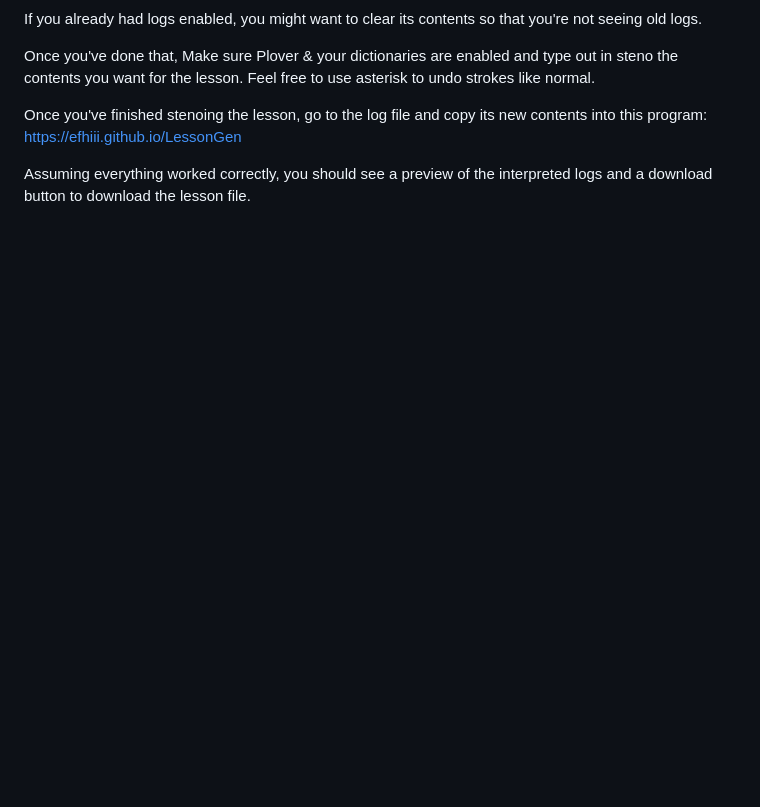
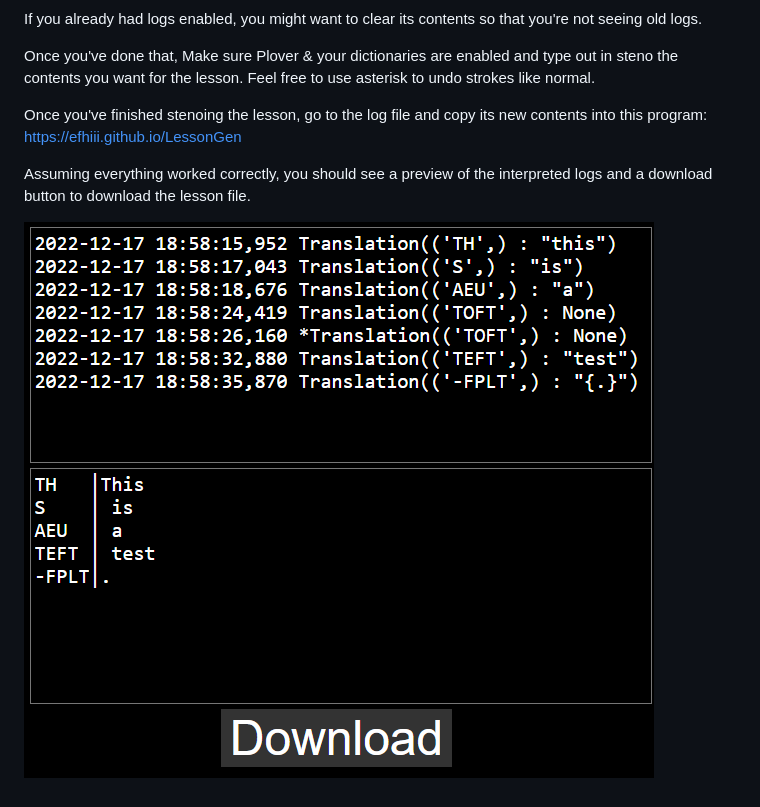
Before and after one commit to EFHIII/LessonGen, a Markdown page: README.md, the part around the change. Rendered like a GitHub page; pictures changed too: src/app.png (added); blank space fills up the shorter version.

Commit message:
add another image

```diff
--- a/README.md
+++ b/README.md
@@ -13,3 +13,5 @@ Once you've finished stenoing the lesson, go to the log file and copy its new co
 <https://efhiii.github.io/LessonGen>
 
 Assuming everything worked correctly, you should see a preview of the interpreted logs and a download button to download the lesson file.
+
+ ![LessonGen usage example](/src/app.png)
```
